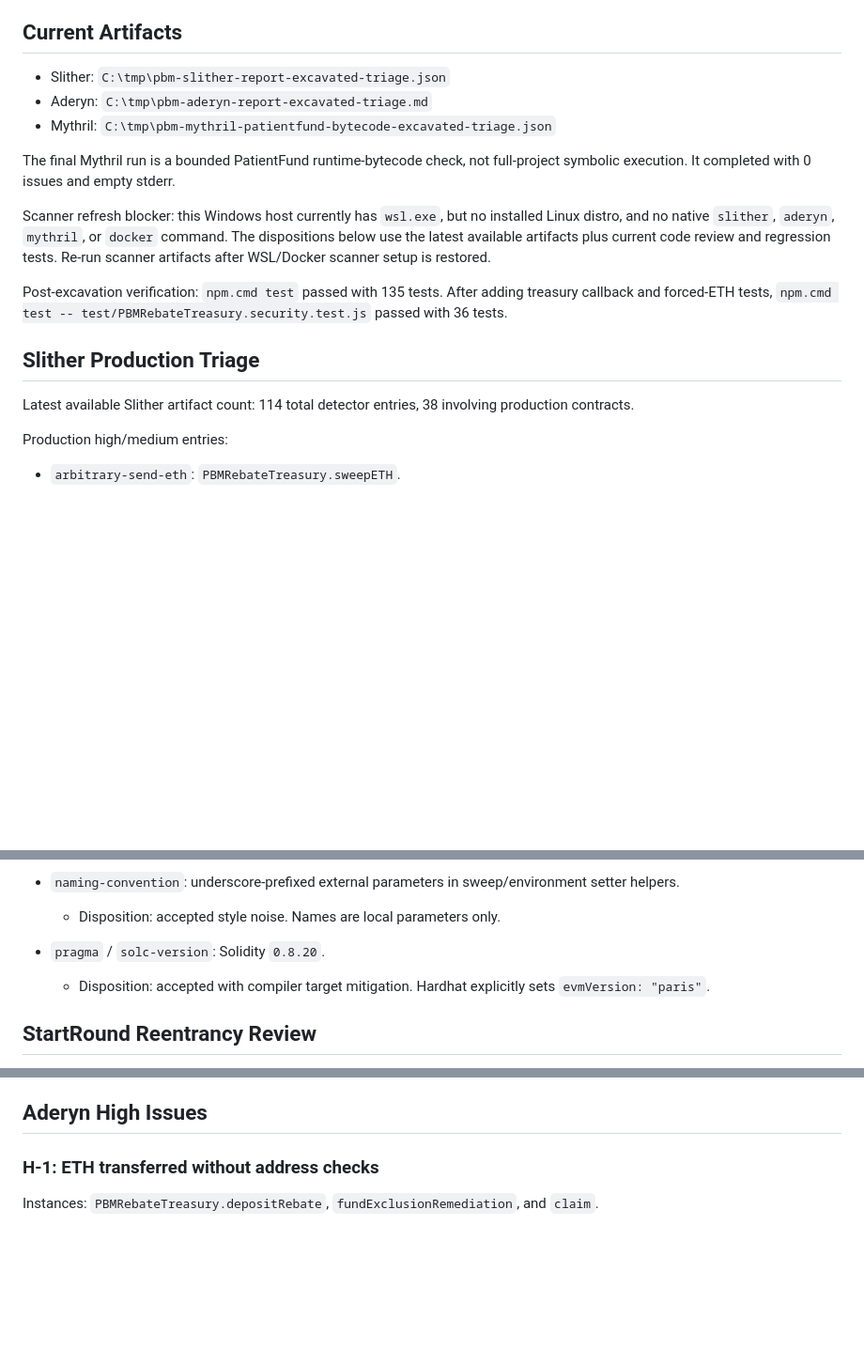
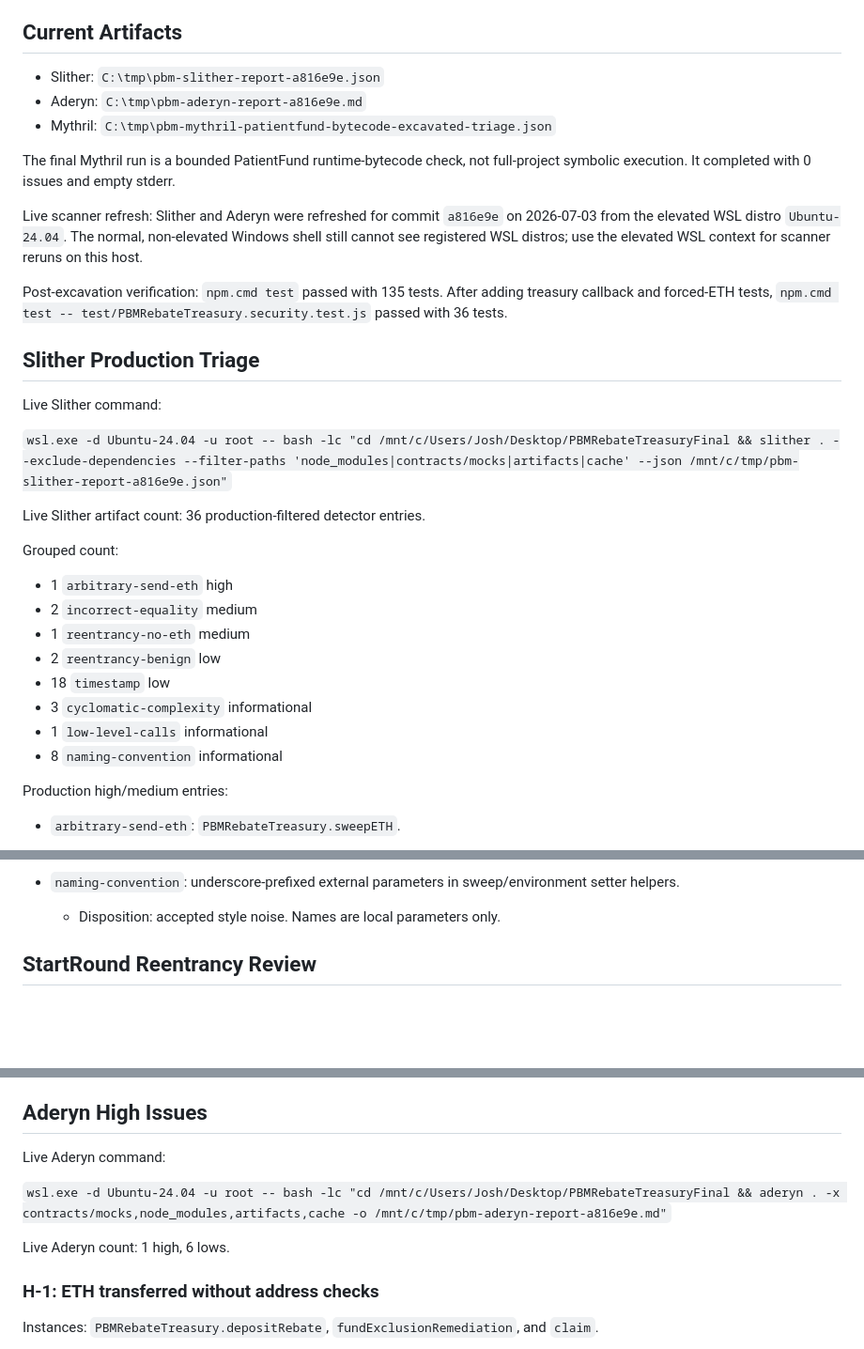
Before and after one commit to Simultech369/Pharmacy-Fiduciary-Commons, a Markdown page: SCANNER_TRIAGE.md, 3 parts joined by grey strips. Shown at 94% size. Drawn GitHub-style; blank space fills up the shorter version.

Commit message:
Refresh scanner artifact references

```diff
--- a/SCANNER_TRIAGE.md
+++ b/SCANNER_TRIAGE.md
@@ -4,19 +4,34 @@ This file records local scanner results and dispositions. It is not a formal aud
 
 ## Current Artifacts
 
-- Slither: `C:\tmp\pbm-slither-report-excavated-triage.json`
-- Aderyn: `C:\tmp\pbm-aderyn-report-excavated-triage.md`
+- Slither: `C:\tmp\pbm-slither-report-a816e9e.json`
+- Aderyn: `C:\tmp\pbm-aderyn-report-a816e9e.md`
 - Mythril: `C:\tmp\pbm-mythril-patientfund-bytecode-excavated-triage.json`
 
 The final Mythril run is a bounded PatientFund runtime-bytecode check, not full-project symbolic execution. It completed with 0 issues and empty stderr.
 
-Scanner refresh blocker: this Windows host currently has `wsl.exe`, but no installed Linux distro, and no native `slither`, `aderyn`, `mythril`, or `docker` command. The dispositions below use the latest available artifacts plus current code review and regression tests. Re-run scanner artifacts after WSL/Docker scanner setup is restored.
+Live scanner refresh: Slither and Aderyn were refreshed for commit `a816e9e` on 2026-07-03 from the elevated WSL distro `Ubuntu-24.04`. The normal, non-elevated Windows shell still cannot see registered WSL distros; use the elevated WSL context for scanner reruns on this host.
 
 Post-excavation verification: `npm.cmd test` passed with 135 tests. After adding treasury callback and forced-ETH tests, `npm.cmd test -- test/PBMRebateTreasury.security.test.js` passed with 36 tests.
 
 ## Slither Production Triage
 
-Latest available Slither artifact count: 114 total detector entries, 38 involving production contracts.
+Live Slither command:
+
+`wsl.exe -d Ubuntu-24.04 -u root -- bash -lc "cd /mnt/c/Users/Josh/Desktop/PBMRebateTreasuryFinal && slither . --exclude-dependencies --filter-paths 'node_modules|contracts/mocks|artifacts|cache' --json /mnt/c/tmp/pbm-slither-report-a816e9e.json"`
+
+Live Slither artifact count: 36 production-filtered detector entries.
+
+Grouped count:
+
+- 1 `arbitrary-send-eth` high
+- 2 `incorrect-equality` medium
+- 1 `reentrancy-no-eth` medium
+- 2 `reentrancy-benign` low
+- 18 `timestamp` low
+- 3 `cyclomatic-complexity` informational
+- 1 `low-level-calls` informational
+- 8 `naming-convention` informational
 
 Production high/medium entries:
 
@@ -52,9 +67,6 @@ Production low/informational entries:
 
 - `naming-convention`: underscore-prefixed external parameters in sweep/environment setter helpers.
   - Disposition: accepted style noise. Names are local parameters only.
-
-- `pragma` / `solc-version`: Solidity `0.8.20`.
-  - Disposition: accepted with compiler target mitigation. Hardhat explicitly sets `evmVersion: "paris"`.
 
 ## StartRound Reentrancy Review
 
@@ -97,6 +109,12 @@ Evidence:
 
 ## Aderyn High Issues
 
+Live Aderyn command:
+
+`wsl.exe -d Ubuntu-24.04 -u root -- bash -lc "cd /mnt/c/Users/Josh/Desktop/PBMRebateTreasuryFinal && aderyn . -x contracts/mocks,node_modules,artifacts,cache -o /mnt/c/tmp/pbm-aderyn-report-a816e9e.md"`
+
+Live Aderyn count: 1 high, 6 lows.
+
 ### H-1: ETH transferred without address checks
 
 Instances: `PBMRebateTreasury.depositRebate`, `fundExclusionRemediation`, and `claim`.
```
Also changed, not shown: other parts of SCANNER_TRIAGE.md (+0 -2 lines).
